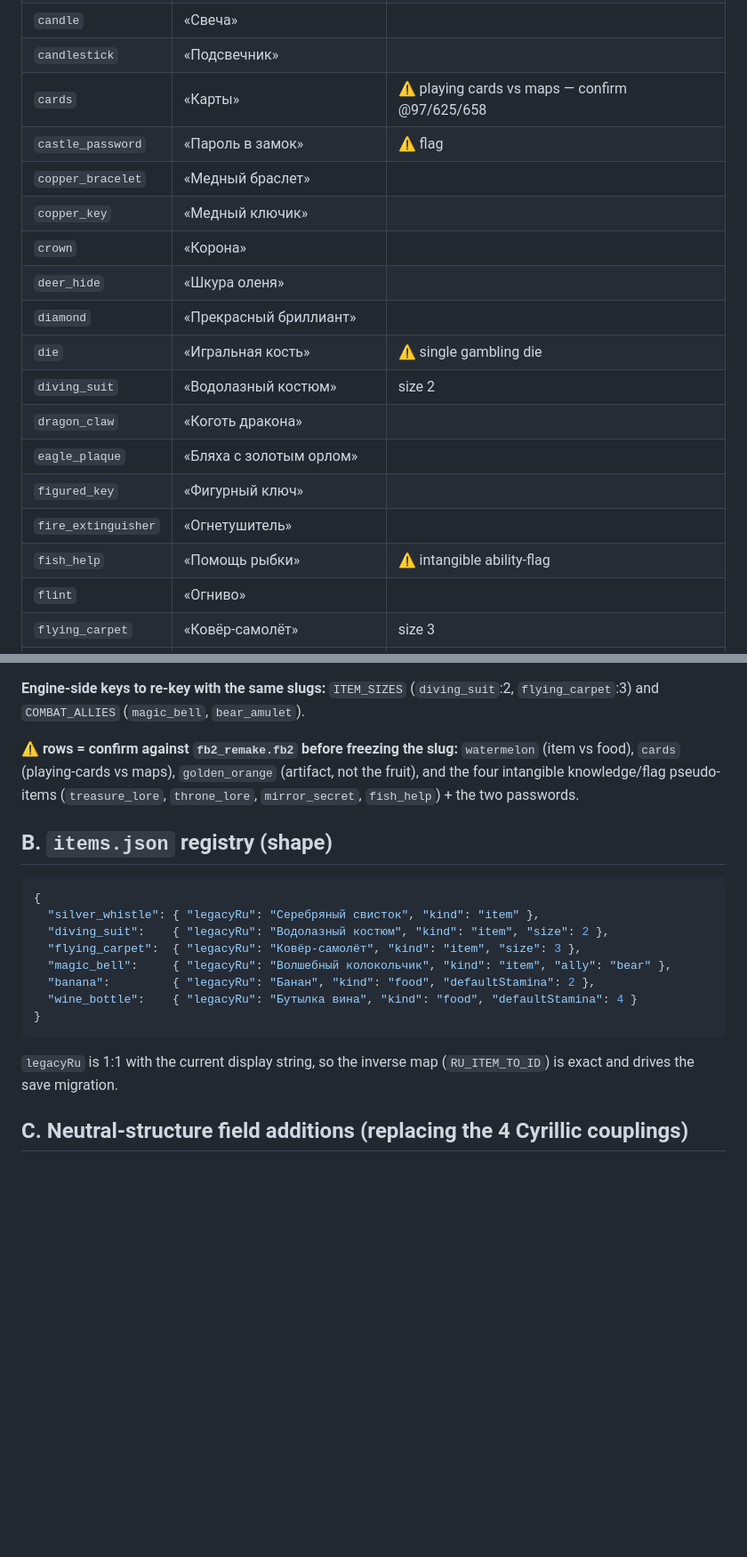
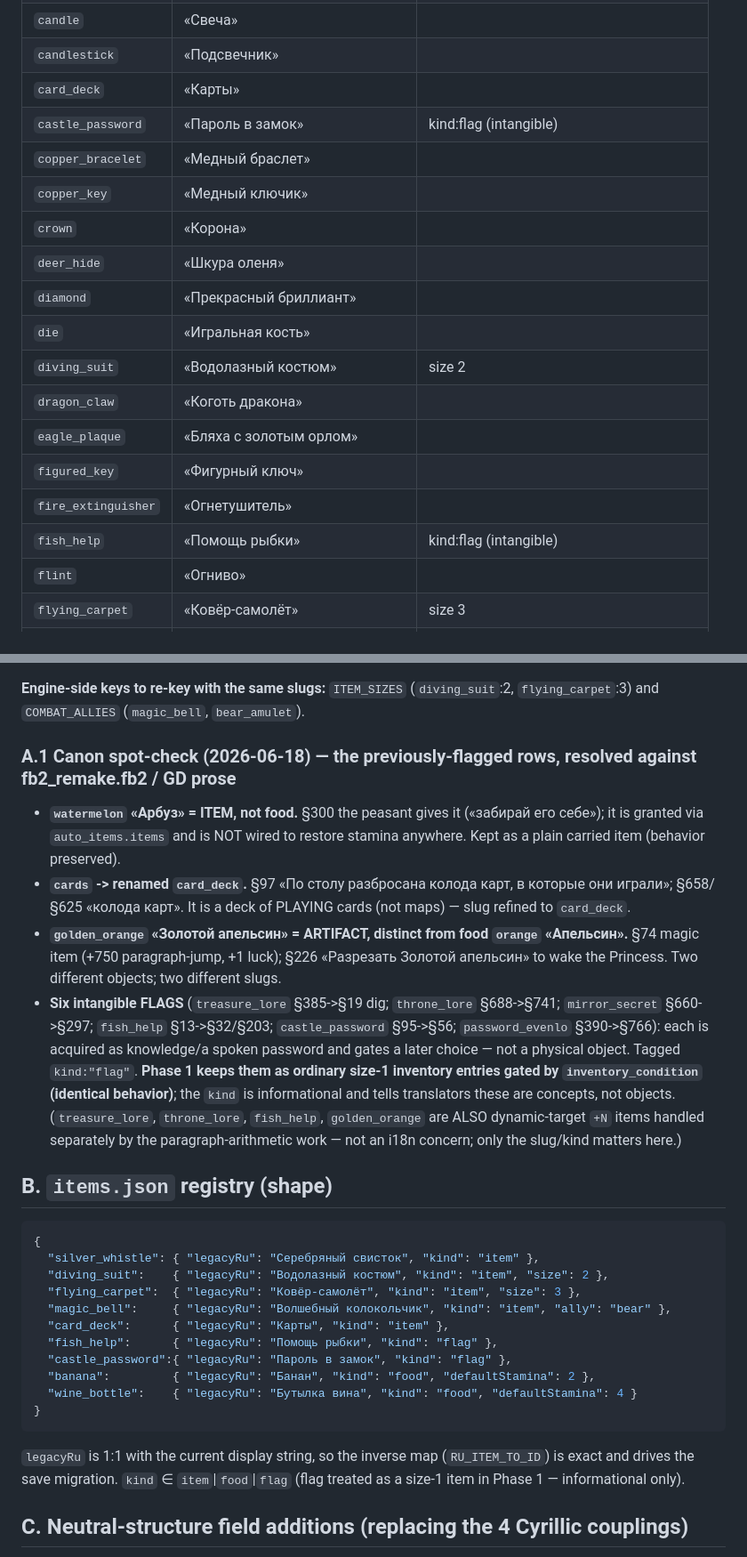
Before and after one commit to YVashchuk/Dungeons-of-the-Black-Castle, a Markdown page: audit_cycles/i18n_research_2026-06-18/PHASE1_SPEC.md, 2 parts joined by grey strips. Shown at 89% size. Drawn GitHub-style; blank space fills up the shorter version.

````diff
--- a/audit_cycles/i18n_research_2026-06-18/PHASE1_SPEC.md
+++ b/audit_cycles/i18n_research_2026-06-18/PHASE1_SPEC.md
@@ -31,20 +31,20 @@ Authoritative item set, generated from the corrected extraction: **82 non-food +
 | `caged_bird` | «Птичка в клетке» |  |
 | `candle` | «Свеча» |  |
 | `candlestick` | «Подсвечник» |  |
-| `cards` | «Карты» | ⚠ playing cards vs maps — confirm @97/625/658 |
-| `castle_password` | «Пароль в замок» | ⚠ flag |
+| `card_deck` | «Карты» |  |
+| `castle_password` | «Пароль в замок» | kind:flag (intangible) |
 | `copper_bracelet` | «Медный браслет» |  |
 | `copper_key` | «Медный ключик» |  |
 | `crown` | «Корона» |  |
 | `deer_hide` | «Шкура оленя» |  |
 | `diamond` | «Прекрасный бриллиант» |  |
-| `die` | «Игральная кость» | ⚠ single gambling die |
+| `die` | «Игральная кость» |  |
 | `diving_suit` | «Водолазный костюм» | size 2 |
 | `dragon_claw` | «Коготь дракона» |  |
 | `eagle_plaque` | «Бляха с золотым орлом» |  |
 | `figured_key` | «Фигурный ключ» |  |
 | `fire_extinguisher` | «Огнетушитель» |  |
-| `fish_help` | «Помощь рыбки» | ⚠ intangible ability-flag |
+| `fish_help` | «Помощь рыбки» | kind:flag (intangible) |
 | `flint` | «Огниво» |  |
 | `flying_carpet` | «Ковёр-самолёт» | size 3 |
 | `fox_pelt` | «Шкура лисы» |  |
@@ -124,7 +124,11 @@ Authoritative item set, generated from the corrected extraction: **82 non-food +
 
 **Engine-side keys to re-key with the same slugs:** `ITEM_SIZES` (`diving_suit`:2, `flying_carpet`:3) and `COMBAT_ALLIES` (`magic_bell`, `bear_amulet`).
 
-**⚠ rows = confirm against `fb2_remake.fb2` before freezing the slug:** `watermelon` (item vs food), `cards` (playing-cards vs maps), `golden_orange` (artifact, not the fruit), and the four intangible knowledge/flag pseudo-items (`treasure_lore`, `throne_lore`, `mirror_secret`, `fish_help`) + the two passwords.
+### A.1 Canon spot-check (2026-06-18) — the previously-flagged rows, resolved against fb2_remake.fb2 / GD prose
+- **`watermelon` «Арбуз» = ITEM, not food.** §300 the peasant gives it («забирай его себе»); it is granted via `auto_items.items` and is NOT wired to restore stamina anywhere. Kept as a plain carried item (behavior preserved).
+- **`cards` -> renamed `card_deck`.** §97 «По столу разбросана колода карт, в которые они играли»; §658/§625 «колода карт». It is a deck of PLAYING cards (not maps) — slug refined to `card_deck`.
+- **`golden_orange` «Золотой апельсин» = ARTIFACT, distinct from food `orange` «Апельсин».** §74 magic item (+750 paragraph-jump, +1 luck); §226 «Разрезать Золотой апельсин» to wake the Princess. Two different objects; two different slugs.
+- **Six intangible FLAGS** (`treasure_lore` §385->§19 dig; `throne_lore` §688->§741; `mirror_secret` §660->§297; `fish_help` §13->§32/§203; `castle_password` §95->§56; `password_evenlo` §390->§766): each is acquired as knowledge/a spoken password and gates a later choice — not a physical object. Tagged `kind:"flag"`. **Phase 1 keeps them as ordinary size-1 inventory entries gated by `inventory_condition` (identical behavior)**; the `kind` is informational and tells translators these are concepts, not objects. (`treasure_lore`, `throne_lore`, `fish_help`, `golden_orange` are ALSO dynamic-target `+N` items handled separately by the paragraph-arithmetic work — not an i18n concern; only the slug/kind matters here.)
 
 ## B. `items.json` registry (shape)
 ```json
@@ -133,11 +137,14 @@ Authoritative item set, generated from the corrected extraction: **82 non-food +
   "diving_suit":    { "legacyRu": "Водолазный костюм", "kind": "item", "size": 2 },
   "flying_carpet":  { "legacyRu": "Ковёр-самолёт", "kind": "item", "size": 3 },
   "magic_bell":     { "legacyRu": "Волшебный колокольчик", "kind": "item", "ally": "bear" },
+  "card_deck":      { "legacyRu": "Карты", "kind": "item" },
+  "fish_help":      { "legacyRu": "Помощь рыбки", "kind": "flag" },
+  "castle_password":{ "legacyRu": "Пароль в замок", "kind": "flag" },
   "banana":         { "legacyRu": "Банан", "kind": "food", "defaultStamina": 2 },
   "wine_bottle":    { "legacyRu": "Бутылка вина", "kind": "food", "defaultStamina": 4 }
 }
 ```
-`legacyRu` is 1:1 with the current display string, so the inverse map (`RU_ITEM_TO_ID`) is exact and drives the save migration.
+`legacyRu` is 1:1 with the current display string, so the inverse map (`RU_ITEM_TO_ID`) is exact and drives the save migration. `kind` ∈ `item`|`food`|`flag` (flag treated as a size-1 item in Phase 1 — informational only).
 
 ## C. Neutral-structure field additions (replacing the 4 Cyrillic couplings)
 - **Spell:** make `spell:"FIRE"` (or `spell_any:[...]`) universal on every spell choice (already on 103). Delete `SPELL_KEYWORDS` + the `getSpellId()` `/заклят|заклин/` fallback.
````
Also changed, not shown: other parts of audit_cycles/i18n_research_2026-06-18/PHASE1_SPEC.md (+10 -10 lines).
